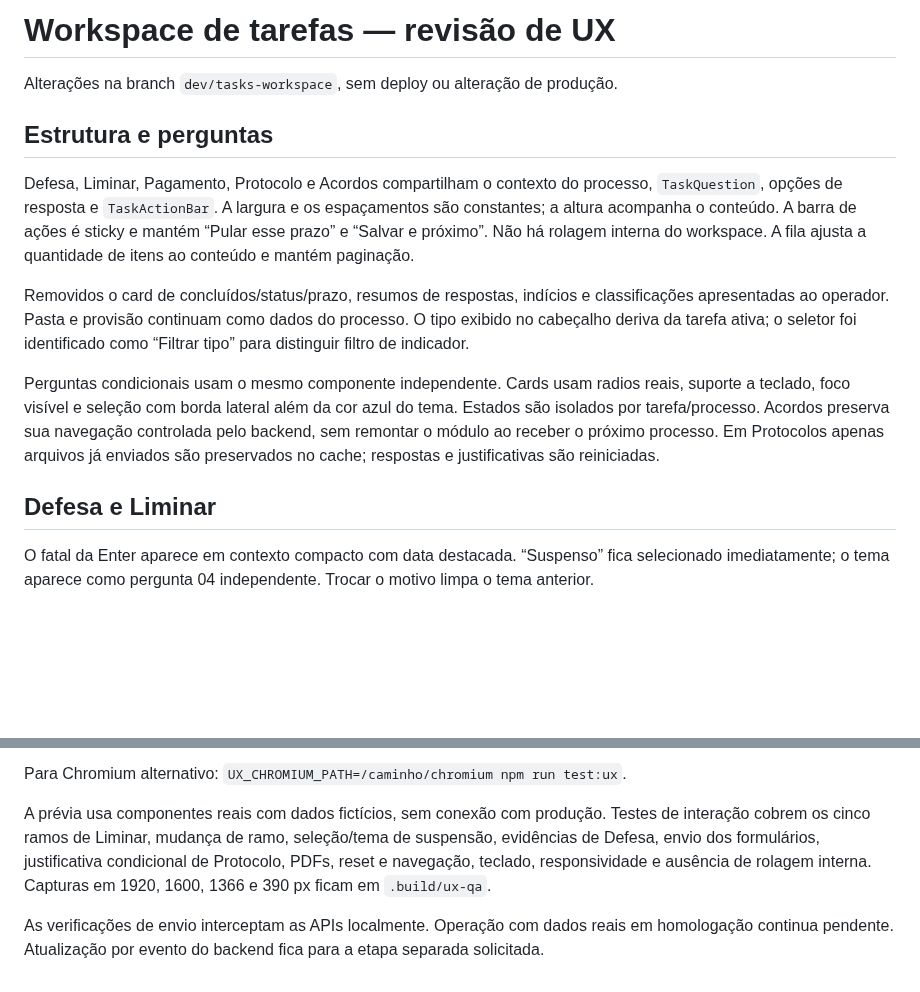
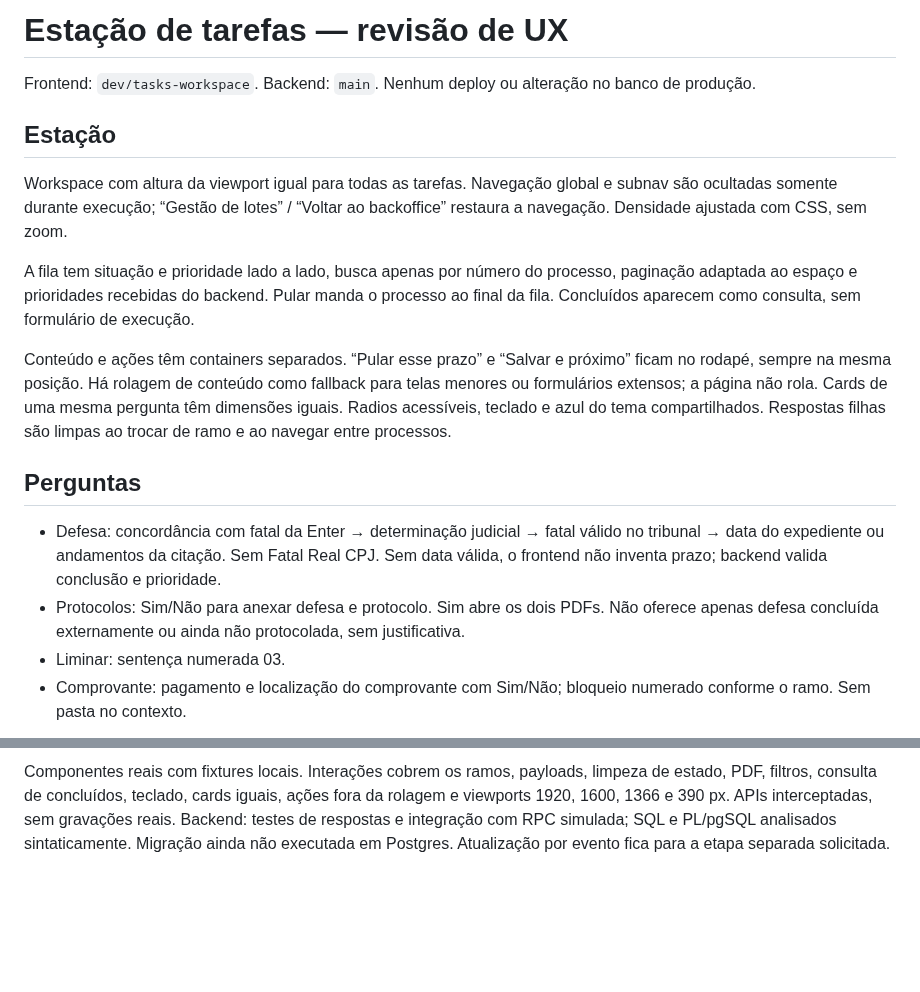
Before and after one commit to portilhooooooooo/mascarenhas.github.io, a Markdown page: docs/ux-review/README.md, 2 parts joined by grey strips. GitHub-like rendering; blank space fills up the shorter version.

````diff
--- a/docs/ux-review/README.md
+++ b/docs/ux-review/README.md
@@ -1,16 +1,19 @@
-# Workspace de tarefas — revisão de UX
+# Estação de tarefas — revisão de UX
 
-Alterações na branch `dev/tasks-workspace`, sem deploy ou alteração de produção.
+Frontend: `dev/tasks-workspace`. Backend: `main`. Nenhum deploy ou alteração no banco de produção.
 
-## Estrutura e perguntas
+## Estação
 
-Defesa, Liminar, Pagamento, Protocolo e Acordos compartilham o contexto do processo, `TaskQuestion`, opções de resposta e `TaskActionBar`. A largura e os espaçamentos são constantes; a altura acompanha o conteúdo. A barra de ações é sticky e mantém “Pular esse prazo” e “Salvar e próximo”. Não há rolagem interna do workspace. A fila ajusta a quantidade de itens ao conteúdo e mantém paginação.
+Workspace com altura da viewport igual para todas as tarefas. Navegação global e subnav são ocultadas somente durante execução; “Gestão de lotes” / “Voltar ao backoffice” restaura a navegação. Densidade ajustada com CSS, sem zoom.
 
-Removidos o card de concluídos/status/prazo, resumos de respostas, indícios e classificações apresentadas ao operador. Pasta e provisão continuam como dados do processo. O tipo exibido no cabeçalho deriva da tarefa ativa; o seletor foi identificado como “Filtrar tipo” para distinguir filtro de indicador.
+A fila tem situação e prioridade lado a lado, busca apenas por número do processo, paginação adaptada ao espaço e prioridades recebidas do backend. Pular manda o processo ao final da fila. Concluídos aparecem como consulta, sem formulário de execução.
 
-Perguntas condicionais usam o mesmo componente independente. Cards usam radios reais, suporte a teclado, foco visível e seleção com borda lateral além da cor azul do tema. Estados são isolados por tarefa/processo. Acordos preserva sua navegação controlada pelo backend, sem remontar o módulo ao receber o próximo processo. Em Protocolos apenas arquivos já enviados são preservados no cache; respostas e justificativas são reiniciadas.
+Conteúdo e ações têm containers separados. “Pular esse prazo” e “Salvar e próximo” ficam no rodapé, sempre na mesma posição. Há rolagem de conteúdo como fallback para telas menores ou formulários extensos; a página não rola. Cards de uma mesma pergunta têm dimensões iguais. Radios acessíveis, teclado e azul do tema compartilhados. Respostas filhas são limpas ao trocar de ramo e ao navegar entre processos.
 
-## Defesa e Liminar
+## Perguntas
 
-O fatal da Enter aparece em contexto compacto com data destacada. “Suspenso” fica selecionado imediatamente; o tema aparece como pergunta 04 independente. Trocar o motivo limpa o tema anterior.
+- Defesa: concordância com fatal da Enter → determinação judicial → fatal válido no tribunal → data do expediente ou andamentos da citação. Sem Fatal Real CPJ. Sem data válida, o frontend não inventa prazo; backend valida conclusão e prioridade.
+- Protocolos: Sim/Não para anexar defesa e protocolo. Sim abre os dois PDFs. Não oferece apenas defesa concluída externamente ou ainda não protocolada, sem justificativa.
+- Liminar: sentença numerada 03.
+- Comprovante: pagamento e localização do comprovante com Sim/Não; bloqueio numerado conforme o ramo. Sem pasta no contexto.
 
@@ -36,7 +38,3 @@ npm run test:ux
 ```
 
-Para Chromium alternativo: `UX_CHROMIUM_PATH=/caminho/chromium npm run test:ux`.
-
-A prévia usa componentes reais com dados fictícios, sem conexão com produção. Testes de interação cobrem os cinco ramos de Liminar, mudança de ramo, seleção/tema de suspensão, evidências de Defesa, envio dos formulários, justificativa condicional de Protocolo, PDFs, reset e navegação, teclado, responsividade e ausência de rolagem interna. Capturas em 1920, 1600, 1366 e 390 px ficam em `.build/ux-qa`.
-
-As verificações de envio interceptam as APIs localmente. Operação com dados reais em homologação continua pendente. Atualização por evento do backend fica para a etapa separada solicitada.
+Componentes reais com fixtures locais. Interações cobrem os ramos, payloads, limpeza de estado, PDF, filtros, consulta de concluídos, teclado, cards iguais, ações fora da rolagem e viewports 1920, 1600, 1366 e 390 px. APIs interceptadas, sem gravações reais. Backend: testes de respostas e integração com RPC simulada; SQL e PL/pgSQL analisados sintaticamente. Migração ainda não executada em Postgres. Atualização por evento fica para a etapa separada solicitada.
````
Also changed, not shown: other parts of docs/ux-review/README.md (+8 -9 lines), docs/ux-review/defesa-workspace.png, docs/ux-review/execucao-tarefas.png, docs/ux-review/protocolos-workspace.png (added), 11 other files.
